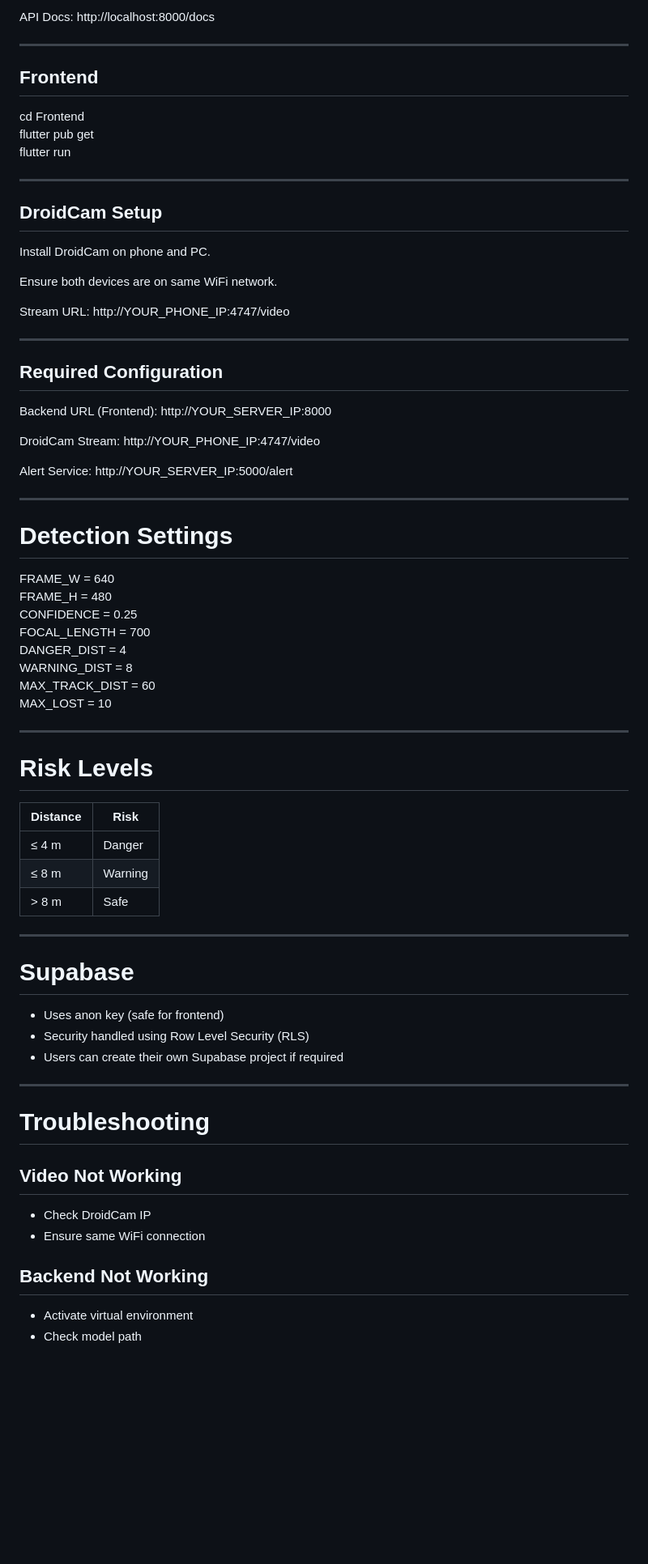
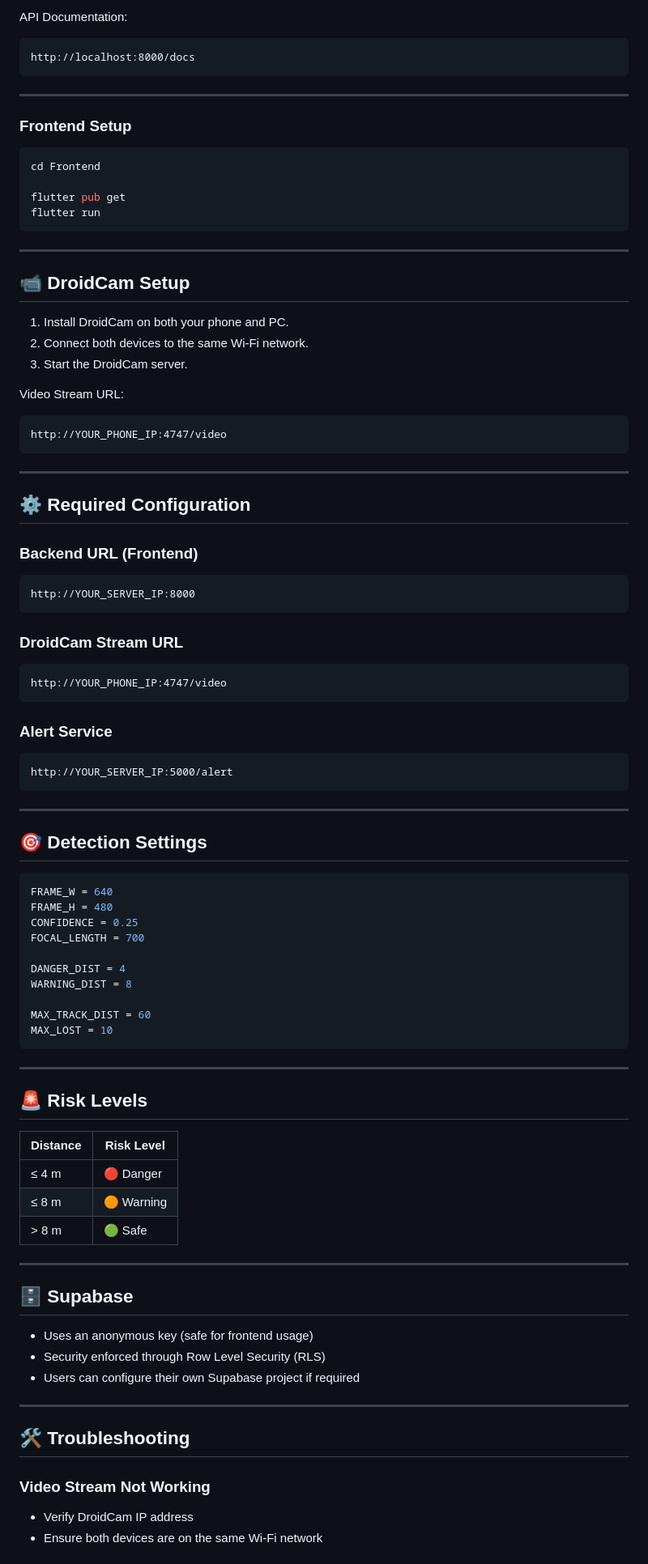
Before and after one commit to VinayakKharade03/accident_prevention_system, a Markdown page: README.md, the part around one of its changes. Shown at 81% size. GitHub-like rendering; blank space fills up the shorter version.

````diff
--- a/README.md
+++ b/README.md
@@ -131,79 +172,98 @@ http://localhost:8000
 
-API Docs:
+API Documentation:
+
+```text
 http://localhost:8000/docs
+```
 
 ---
 
-## Frontend
+### Frontend Setup
 
+```bash
 cd Frontend
+
 flutter pub get
 flutter run
+```
 
 ---
 
-## DroidCam Setup
+## 📹 DroidCam Setup
 
-Install DroidCam on phone and PC.
+1. Install DroidCam on both your phone and PC.
+2. Connect both devices to the same Wi-Fi network.
+3. Start the DroidCam server.
 
-Ensure both devices are on same WiFi network.
+Video Stream URL:
 
-Stream URL:
+```text
 http://YOUR_PHONE_IP:4747/video
+```
 
 ---
 
-## Required Configuration
+## ⚙️ Required Configuration
 
-Backend URL (Frontend):
+### Backend URL (Frontend)
+
+```text
 http://YOUR_SERVER_IP:8000
+```
 
-DroidCam Stream:
+### DroidCam Stream URL
+
+```text
 http://YOUR_PHONE_IP:4747/video
+```
 
-Alert Service:
+### Alert Service
+
+```text
 http://YOUR_SERVER_IP:5000/alert
+```
 
 ---
 
-# Detection Settings
+## 🎯 Detection Settings
 
+```python
 FRAME_W = 640
 FRAME_H = 480
 CONFIDENCE = 0.25
 FOCAL_LENGTH = 700
+
 DANGER_DIST = 4
 WARNING_DIST = 8
+
 MAX_TRACK_DIST = 60
 MAX_LOST = 10
+```
 
 ---
 
-# Risk Levels
+## 🚨 Risk Levels
 
-| Distance | Risk |
-|----------|------|
-| ≤ 4 m    | Danger |
-| ≤ 8 m    | Warning |
-| > 8 m    | Safe |
+| Distance | Risk Level |
+| -------- | ---------- |
+| ≤ 4 m    | 🔴 Danger  |
+| ≤ 8 m    | 🟠 Warning |
+| > 8 m    | 🟢 Safe    |
 
 ---
 
-# Supabase
+## 🗄 Supabase
 
-- Uses anon key (safe for frontend)
-- Security handled using Row Level Security (RLS)
-- Users can create their own Supabase project if required
+* Uses an anonymous key (safe for frontend usage)
+* Security enforced through Row Level Security (RLS)
+* Users can configure their own Supabase project if required
 
 ---
 
-# Troubleshooting
+## 🛠 Troubleshooting
 
-## Video Not Working
-- Check DroidCam IP
-- Ensure same WiFi connection
+### Video Stream Not Working
 
-## Backend Not Working
-- Activate virtual environment
-- Check model path
+* Verify DroidCam IP address
+* Ensure both devices are on the same Wi-Fi network
 
````
Also changed, not shown: other parts of README.md (+130 -80 lines).
